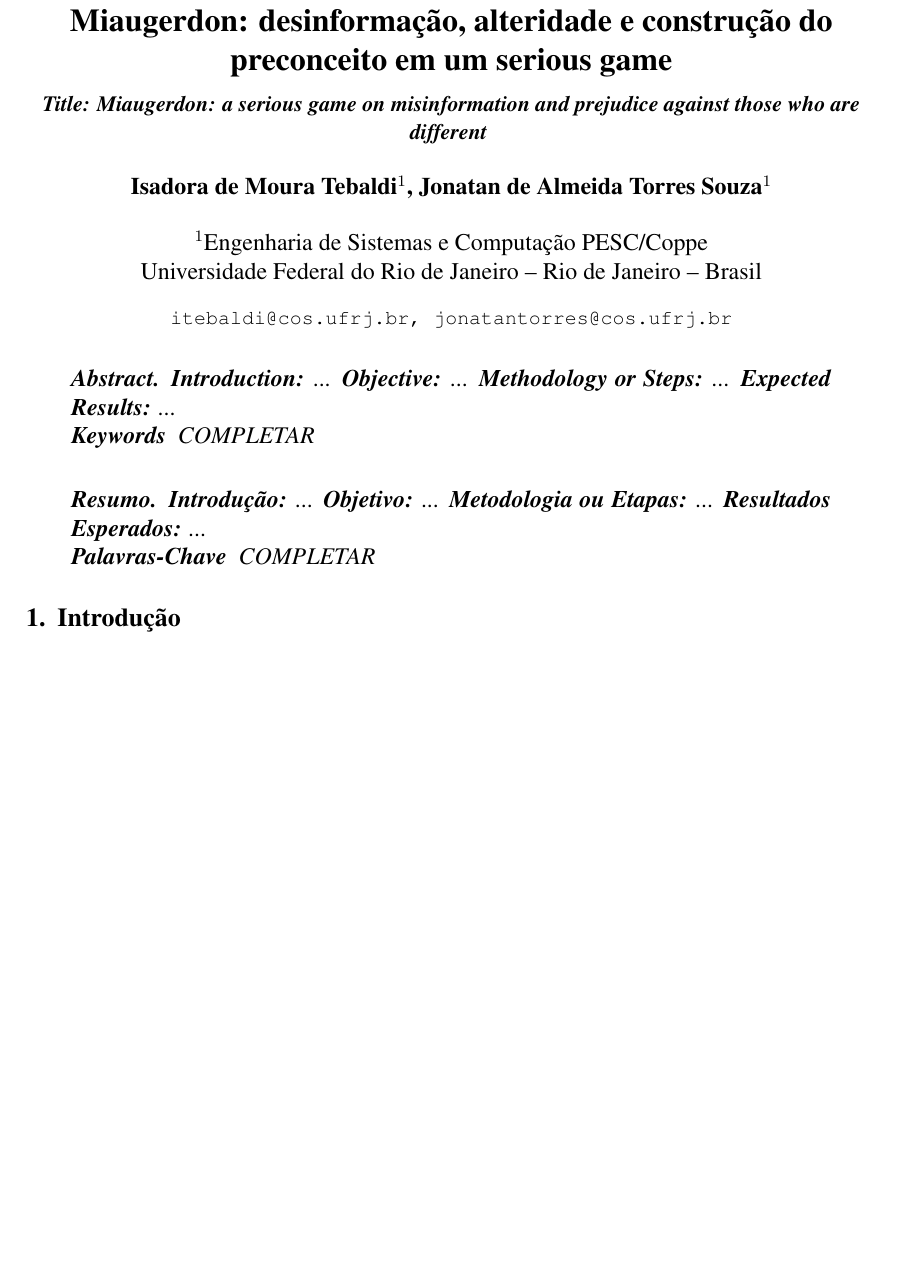
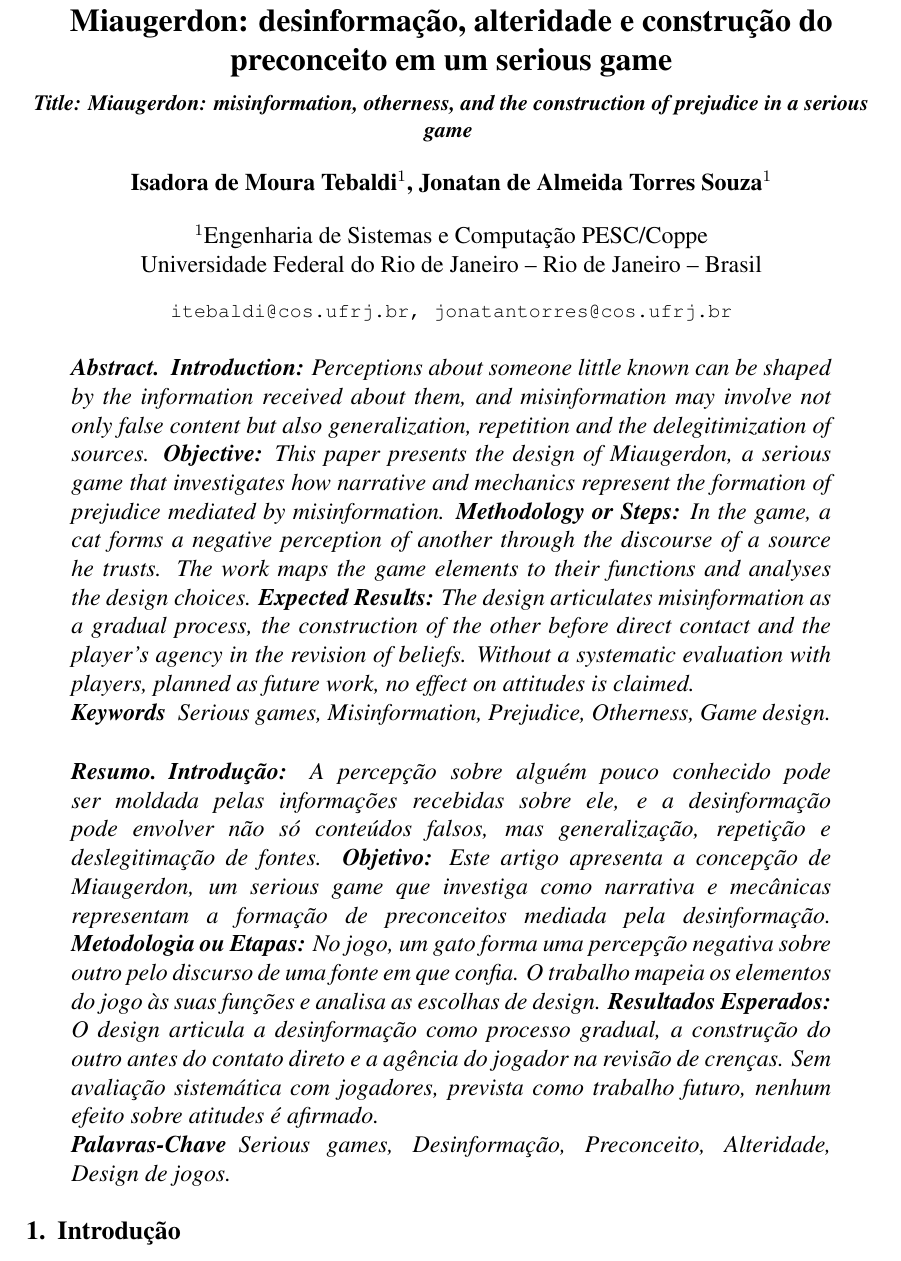
Before and after one commit to itebaldi/miaugerdon, a LaTeX paper (monografia/artigo.tex, which reads monografia/sbgames_info.tex): part of page 1 of 7, cut so that both start at the same text, the shorter picture padded with empty space. Compiled offline with pdfLaTeX.

Commit message:
add resumo

```diff
--- a/monografia/artigo.tex
+++ b/monografia/artigo.tex
@@ -45,7 +45,7 @@
 \title{Miaugerdon: desinformação, alteridade e construção do preconceito em um serious game \\
 \medskip
 \small{
-    \textit{Title: Miaugerdon: a serious game on misinformation and prejudice against those who are different}
+    \textit{Title: Miaugerdon: misinformation, otherness, and the construction of prejudice in a serious game}
 }
 }
 
@@ -64,22 +64,22 @@
 \thispagestyle{plain}
 
 \begin{abstract}
-\textbf{Introduction:} ...
-\textbf{Objective:} ...
-\textbf{Methodology or Steps:} ...
-\textbf{Expected Results:} ...
+\textbf{Introduction:} Perceptions about someone little known can be shaped by the information received about them, and misinformation may involve not only false content but also generalization, repetition and the delegitimization of sources.
+\textbf{Objective:} This paper presents the design of Miaugerdon, a serious game that investigates how narrative and mechanics represent the formation of prejudice mediated by misinformation.
+\textbf{Methodology or Steps:} In the game, a cat forms a negative perception of another through the discourse of a source he trusts. The work maps the game elements to their functions and analyses the design choices.
+\textbf{Expected Results:} The design articulates misinformation as a gradual process, the construction of the other before direct contact and the player's agency in the revision of beliefs. Without a systematic evaluation with players, planned as future work, no effect on attitudes is claimed.
 \end{abstract}
 
-\keywords{COMPLETAR}
+\keywords{Serious games, Misinformation, Prejudice, Otherness, Game design.}
 
 \begin{resumo}
-\textbf{Introdução:} ...
-\textbf{Objetivo:} ...
-\textbf{Metodologia ou Etapas:} ...
-\textbf{Resultados Esperados:} ...
+\textbf{Introdução:} A percepção sobre alguém pouco conhecido pode ser moldada pelas informações recebidas sobre ele, e a desinformação pode envolver não só conteúdos falsos, mas generalização, repetição e deslegitimação de fontes.
+\textbf{Objetivo:} Este artigo apresenta a concepção de Miaugerdon, um serious game que investiga como narrativa e mecânicas representam a formação de preconceitos mediada pela desinformação.
+\textbf{Metodologia ou Etapas:} No jogo, um gato forma uma percepção negativa sobre outro pelo discurso de uma fonte em que confia. O trabalho mapeia os elementos do jogo às suas funções e analisa as escolhas de design.
+\textbf{Resultados Esperados:} O design articula a desinformação como processo gradual, a construção do outro antes do contato direto e a agência do jogador na revisão de crenças. Sem avaliação sistemática com jogadores, prevista como trabalho futuro, nenhum efeito sobre atitudes é afirmado.
 \end{resumo}
 
-\palavraschave{COMPLETAR}
+\palavraschave{Serious games, Desinformação, Preconceito, Alteridade, Design de jogos.}
 
 \section{Introdução}
 
--- a/monografia/sbgames_info.tex
+++ b/monografia/sbgames_info.tex
@@ -1,5 +1,5 @@
 
-\trilha{Informe a Trilha} %Preencha com: Artes \& Design | Computação | Cultura | Saúde | Indústria | Educação | Tutoriais | MAGICA | WGP-Jogos
-\local{Cidade/UF} % Exemplo: Manaus/AM
-\ano{20XX} % Exemplo: 2024
-\edicao{Edição (Romano)} %Exemplo: XXIII
+\trilha{Cultura} %Preencha com: Artes \& Design | Computação | Cultura | Saúde | Indústria | Educação | Tutoriais | MAGICA | WGP-Jogos
+\local{Rio de Janeiro/RJ} % Exemplo: Manaus/AM
+\ano{2026} % Exemplo: 2024
+\edicao{Edição XXV} %Exemplo: XXIII
```
Also changed, not shown: monografia/artigo.bbl, monografia/artigo.pdf, 4 other files.
